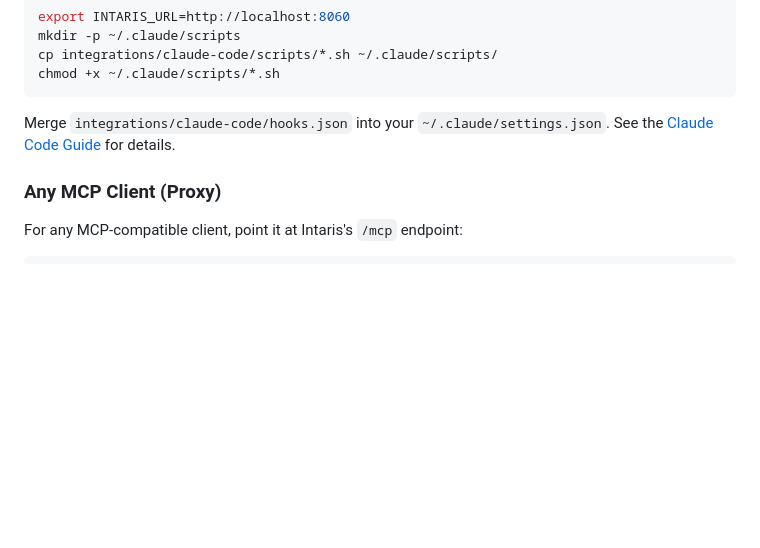
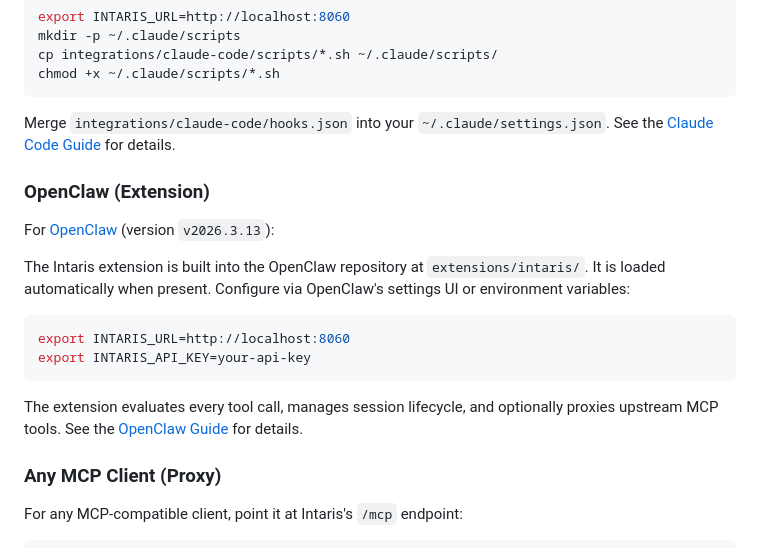
Before and after one commit to fpytloun/intaris, a Markdown page: docs/quickstart.md, the part around the change. GitHub-like rendering; blank space fills up the shorter version.

````diff
--- a/docs/quickstart.md
+++ b/docs/quickstart.md
@@ -53,6 +53,19 @@ chmod +x ~/.claude/scripts/*.sh
 
 Merge `integrations/claude-code/hooks.json` into your `~/.claude/settings.json`. See the [Claude Code Guide](clients/claude-code.md) for details.
 
+### OpenClaw (Extension)
+
+For [OpenClaw](https://github.com/fpytloun/openclaw/tree/v2026.3.13) (version `v2026.3.13`):
+
+The Intaris extension is built into the OpenClaw repository at `extensions/intaris/`. It is loaded automatically when present. Configure via OpenClaw's settings UI or environment variables:
+
+```bash
+export INTARIS_URL=http://localhost:8060
+export INTARIS_API_KEY=your-api-key
+```
+
+The extension evaluates every tool call, manages session lifecycle, and optionally proxies upstream MCP tools. See the [OpenClaw Guide](clients/openclaw.md) for details.
+
 ### Any MCP Client (Proxy)
 
 For any MCP-compatible client, point it at Intaris's `/mcp` endpoint:
````
Also changed, not shown: AGENTS.md (+9 -0 lines), README.md (+3 -1 lines).
